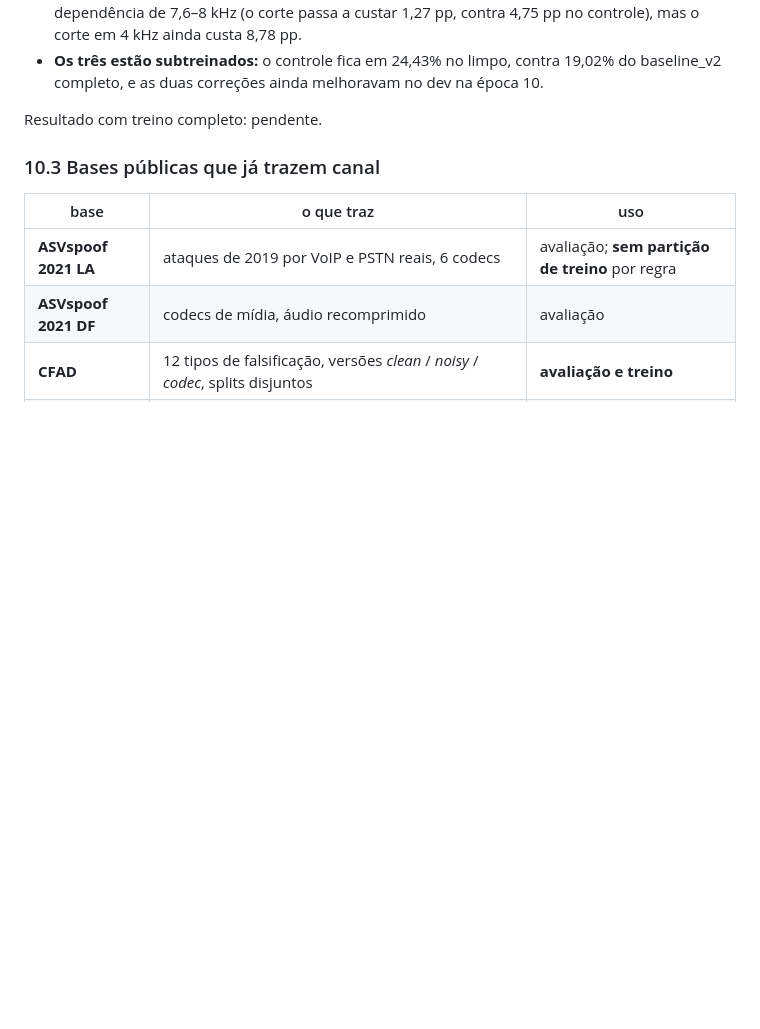
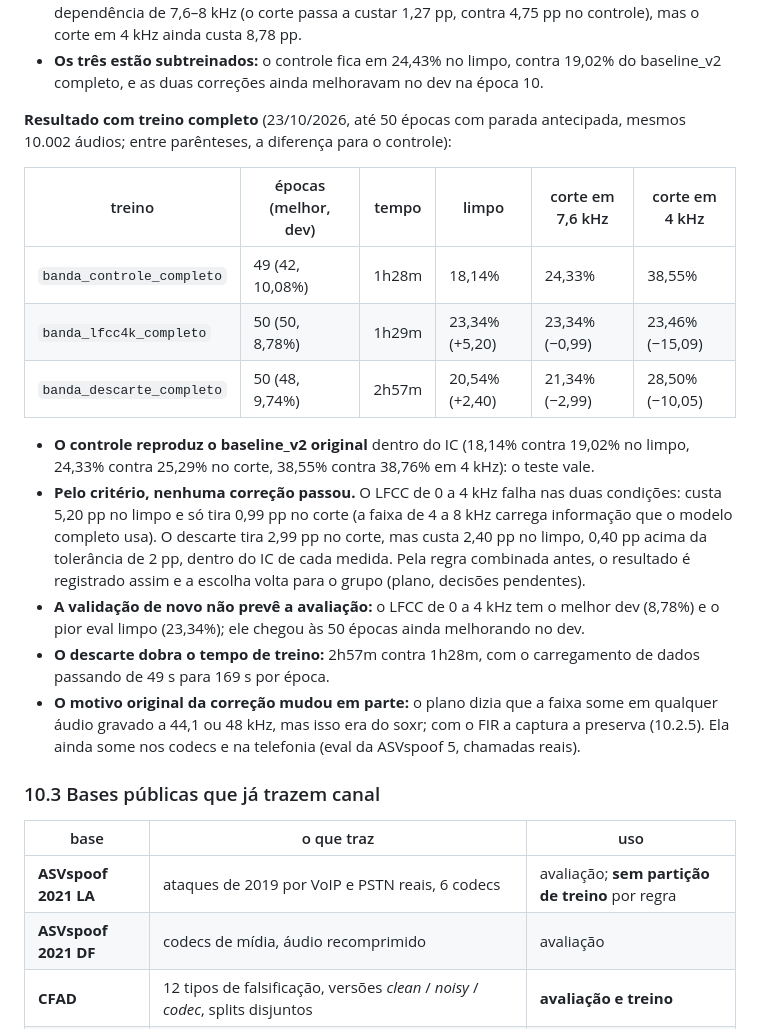
Before and after one commit to bert-0/DeepFakeAudioDetec, a Markdown page: ml/docs/RESUMO_TCC.md, the part around the change. Rendered like a GitHub page; blank space fills up the shorter version.

Commit message:
Treino completo da banda alta: nenhuma correcao passou no criterio
Mesmos 10.002 audios do eval. O controle reproduz o baseline_v2 original
(18,14% limpo, 24,33% com o corte em 7,6 kHz). O LFCC de 0 a 4 kHz custa
5,20 pp no limpo e so tira 0,99 pp no corte. O descarte aleatorio tira
2,99 pp no corte, mas custa 2,40 pp no limpo, 0,40 pp acima da tolerancia
combinada, e dobra o tempo de treino. Registrado como saiu; pela regra, a
escolha vai para as decisoes pendentes do plano. Anota tambem que o motivo
original (a faixa sumir em todo audio a 48 kHz) era do soxr e mudou com o FIR.

Co-Authored-By: Claude Opus 5.5 <noreply@anthropic.com>

```diff
--- a/ml/docs/RESUMO_TCC.md
+++ b/ml/docs/RESUMO_TCC.md
@@ -1894,7 +1894,34 @@ parênteses, a diferença para o controle):
   19,02% do baseline_v2 completo, e as duas correções ainda melhoravam no dev
   na época 10.
 
-Resultado com treino completo: pendente.
+**Resultado com treino completo** (23/10/2026, até 50 épocas com parada
+antecipada, mesmos 10.002 áudios; entre parênteses, a diferença para o
+controle):
+
+| treino | épocas (melhor, dev) | tempo | limpo | corte em 7,6 kHz | corte em 4 kHz |
+|---|---|---|---|---|---|
+| `banda_controle_completo` | 49 (42, 10,08%) | 1h28m | 18,14% | 24,33% | 38,55% |
+| `banda_lfcc4k_completo` | 50 (50, 8,78%) | 1h29m | 23,34% (+5,20) | 23,34% (−0,99) | 23,46% (−15,09) |
+| `banda_descarte_completo` | 50 (48, 9,74%) | 2h57m | 20,54% (+2,40) | 21,34% (−2,99) | 28,50% (−10,05) |
+
+- **O controle reproduz o baseline_v2 original** dentro do IC (18,14% contra
+  19,02% no limpo, 24,33% contra 25,29% no corte, 38,55% contra 38,76% em
+  4 kHz): o teste vale.
+- **Pelo critério, nenhuma correção passou.** O LFCC de 0 a 4 kHz falha nas
+  duas condições: custa 5,20 pp no limpo e só tira 0,99 pp no corte (a faixa de
+  4 a 8 kHz carrega informação que o modelo completo usa). O descarte tira
+  2,99 pp no corte, mas custa 2,40 pp no limpo, 0,40 pp acima da tolerância de
+  2 pp, dentro do IC de cada medida. Pela regra combinada antes, o resultado é
+  registrado assim e a escolha volta para o grupo (plano, decisões pendentes).
+- **A validação de novo não prevê a avaliação:** o LFCC de 0 a 4 kHz tem o
+  melhor dev (8,78%) e o pior eval limpo (23,34%); ele chegou às 50 épocas
+  ainda melhorando no dev.
+- **O descarte dobra o tempo de treino:** 2h57m contra 1h28m, com o
+  carregamento de dados passando de 49 s para 169 s por época.
+- **O motivo original da correção mudou em parte:** o plano dizia que a faixa
+  some em qualquer áudio gravado a 44,1 ou 48 kHz, mas isso era do soxr; com o
+  FIR a captura a preserva (10.2.5). Ela ainda some nos codecs e na telefonia
+  (eval da ASVspoof 5, chamadas reais).
 
 ### 10.3 Bases públicas que já trazem canal
 
```
Also changed, not shown: CLAUDE.md (+3 -0 lines), ml/docs/PLANO_INCREMENTO_4.md (+5 -0 lines).
